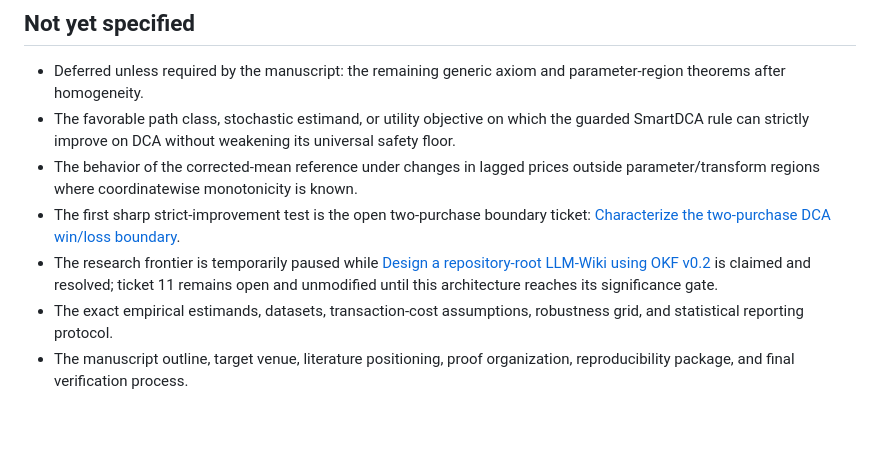
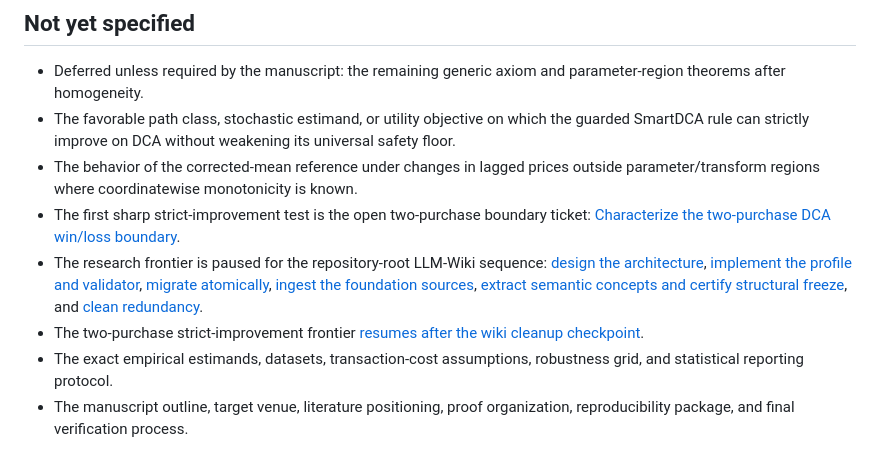
Before and after one commit to razvan-tanase/SmartDCA-Research, a Markdown page: .scratch/smartdca/map.md, the part around the change. Rendered like a GitHub page; blank space fills up the shorter version.

Commit message:
Map sequential LLM-Wiki implementation tickets

```diff
--- a/.scratch/smartdca/map.md
+++ b/.scratch/smartdca/map.md
@@ -43,7 +43,8 @@ A journal-grade, self-contained scientific paper suitable for arXiv and peer rev
 - The favorable path class, stochastic estimand, or utility objective on which the guarded SmartDCA rule can strictly improve on DCA without weakening its universal safety floor.
 - The behavior of the corrected-mean reference under changes in lagged prices outside parameter/transform regions where coordinatewise monotonicity is known.
 - The first sharp strict-improvement test is the open two-purchase boundary ticket: [Characterize the two-purchase DCA win/loss boundary](issues/11-characterize-two-purchase-dca-win-loss-boundary.md).
-- The research frontier is temporarily paused while [Design a repository-root LLM-Wiki using OKF v0.2](issues/12-design-repository-root-llm-wiki-okf.md) is claimed and resolved; ticket 11 remains open and unmodified until this architecture reaches its significance gate.
+- The research frontier is paused for the repository-root LLM-Wiki sequence: [design the architecture](issues/12-design-repository-root-llm-wiki-okf.md), [implement the profile and validator](issues/13-implement-smartdca-okf-profile-validator.md), [migrate atomically](issues/14-atomically-migrate-repository-to-okf.md), [ingest the foundation sources](issues/15-ingest-llm-wiki-okf-foundation-sources.md), [extract semantic concepts and certify structural freeze](issues/16-extract-semantic-concepts-certify-freeze.md), and [clean redundancy](issues/17-clean-redundancy-after-structural-freeze.md).
+- The two-purchase strict-improvement frontier [resumes after the wiki cleanup checkpoint](issues/11-characterize-two-purchase-dca-win-loss-boundary.md).
 - The exact empirical estimands, datasets, transaction-cost assumptions, robustness grid, and statistical reporting protocol.
 - The manuscript outline, target venue, literature positioning, proof organization, reproducibility package, and final verification process.
 
```
